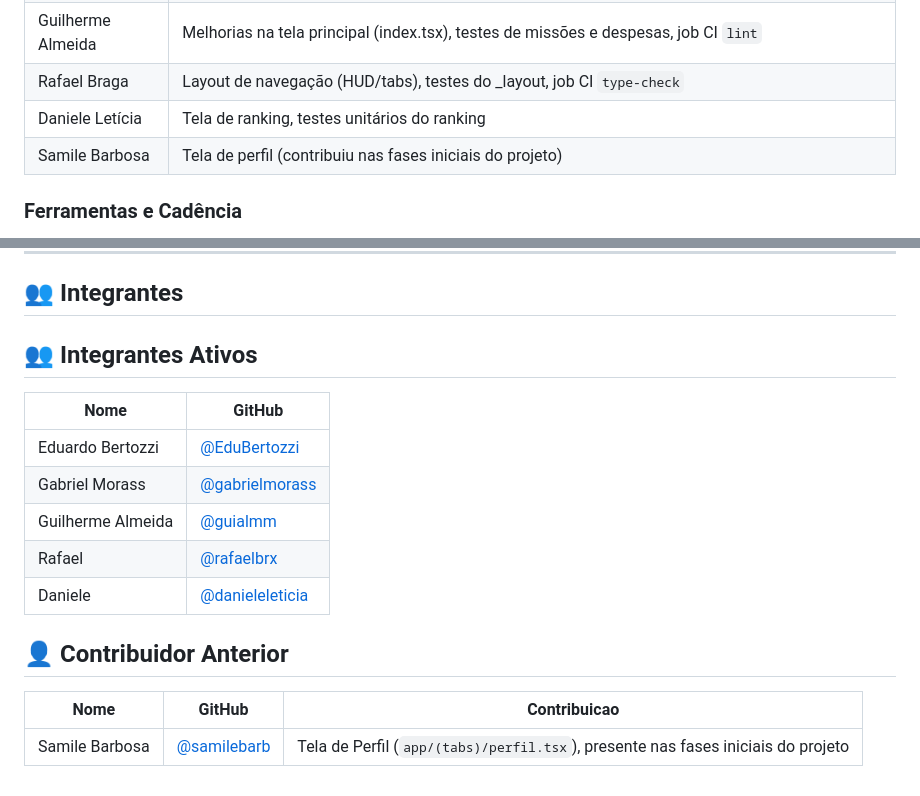
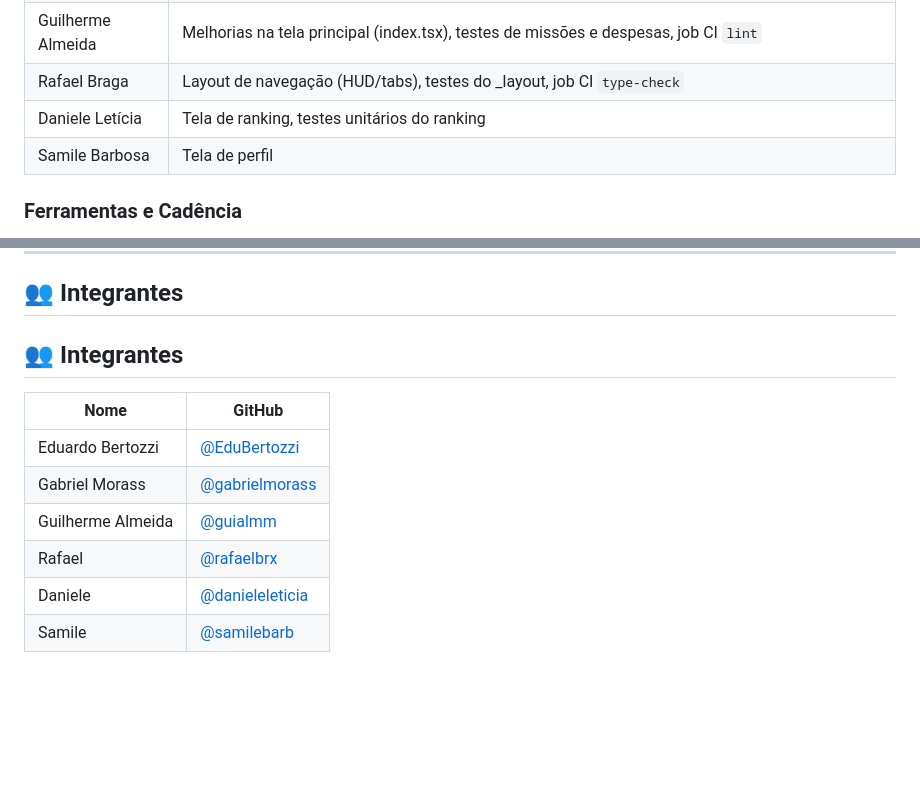
Before and after one commit to C14-INATEL/RepQuest, a Markdown page: README.md, 2 parts joined by grey strips. Drawn GitHub-style; blank space fills up the shorter version.

Commit message:
docs: reverte alteracao sobre saida da Samile do grupo

```diff
--- a/README.md
+++ b/README.md
@@ -271,7 +271,7 @@ Não adotamos papéis formais (PO, Scrum Master, QA dedicado). A divisão emergi
 | Guilherme Almeida | Melhorias na tela principal (index.tsx), testes de missões e despesas, job CI `lint` |
 | Rafael Braga | Layout de navegação (HUD/tabs), testes do _layout, job CI `type-check` |
 | Daniele Letícia | Tela de ranking, testes unitários do ranking |
-| Samile Barbosa | Tela de perfil (contribuiu nas fases iniciais do projeto) |
+| Samile Barbosa | Tela de perfil |
 
 ### Ferramentas e Cadência
 
@@ -378,7 +378,7 @@ A tela de missões foi refatorada para separar a lógica de negócio da renderiz
 
 ## 👥 Integrantes
 
-## 👥 Integrantes Ativos
+## 👥 Integrantes
 
 | Nome | GitHub |
 |------|--------|
@@ -387,9 +387,4 @@ A tela de missões foi refatorada para separar a lógica de negócio da renderiz
 | Guilherme Almeida | [@guialmm](https://github.com/guialmm) |
 | Rafael | [@rafaelbrx](https://github.com/rafaelbrx) |
 | Daniele | [@danieleleticia](https://github.com/danieleleticia) |
-
-## 👤 Contribuidor Anterior
-
-| Nome | GitHub | Contribuicao |
-|------|--------|--------------|
-| Samile Barbosa | [@samilebarb](https://github.com/samilebarb) | Tela de Perfil (`app/(tabs)/perfil.tsx`), presente nas fases iniciais do projeto |
+| Samile | [@samilebarb](https://github.com/samilebarb) |
```
